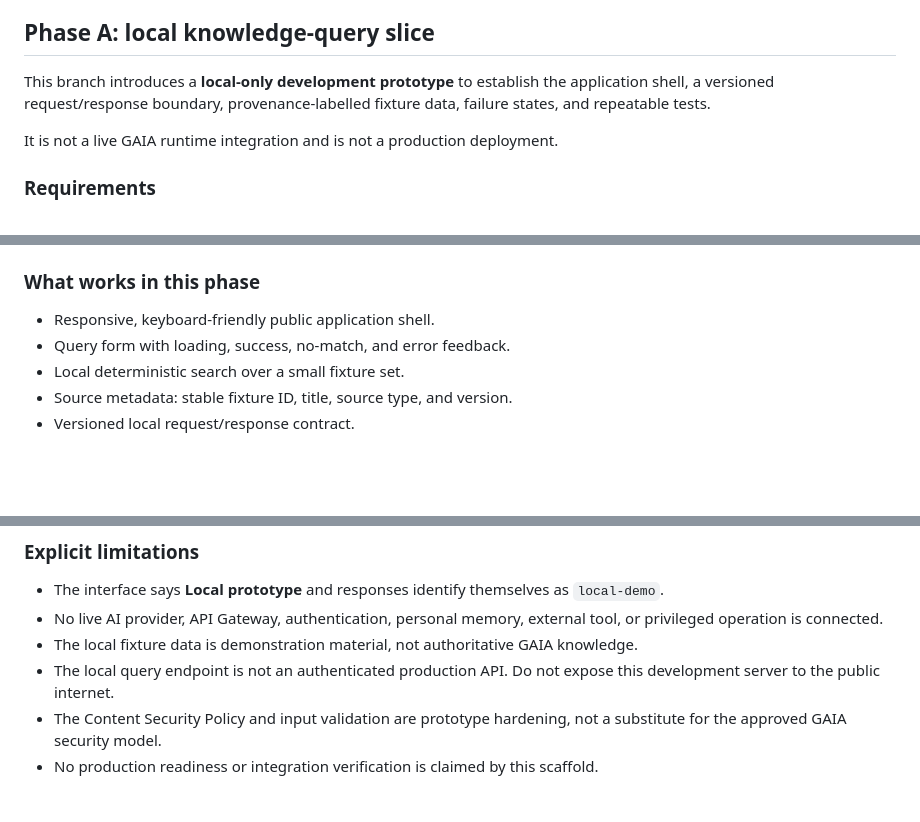
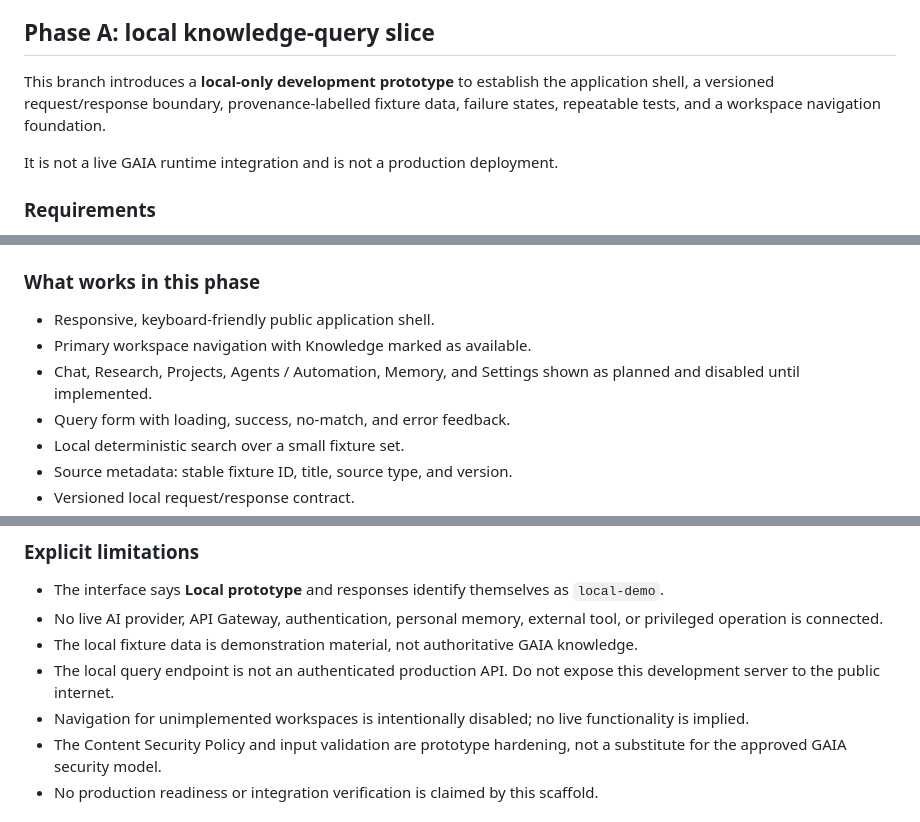
Before and after one commit to KyleAlexanderSteen/GAIA-Super-Application, a Markdown page: README.md, 3 parts joined by grey strips. Drawn GitHub-style; blank space fills up the shorter version.

Commit message:
Document public workspace navigation foundation

```diff
--- a/README.md
+++ b/README.md
@@ -4,7 +4,7 @@ The public-facing GAIA application. This repository owns the public product UI a
 
 ## Phase A: local knowledge-query slice
 
-This branch introduces a **local-only development prototype** to establish the application shell, a versioned request/response boundary, provenance-labelled fixture data, failure states, and repeatable tests.
+This branch introduces a **local-only development prototype** to establish the application shell, a versioned request/response boundary, provenance-labelled fixture data, failure states, repeatable tests, and a workspace navigation foundation.
 
 It is not a live GAIA runtime integration and is not a production deployment.
 
@@ -39,6 +39,8 @@ The test suite uses Node's built-in test runner and local HTTP requests. The CI
 ### What works in this phase
 
 - Responsive, keyboard-friendly public application shell.
+- Primary workspace navigation with Knowledge marked as available.
+- Chat, Research, Projects, Agents / Automation, Memory, and Settings shown as planned and disabled until implemented.
 - Query form with loading, success, no-match, and error feedback.
 - Local deterministic search over a small fixture set.
 - Source metadata: stable fixture ID, title, source type, and version.
@@ -52,6 +54,7 @@ The test suite uses Node's built-in test runner and local HTTP requests. The CI
 - No live AI provider, API Gateway, authentication, personal memory, external tool, or privileged operation is connected.
 - The local fixture data is demonstration material, not authoritative GAIA knowledge.
 - The local query endpoint is not an authenticated production API. Do not expose this development server to the public internet.
+- Navigation for unimplemented workspaces is intentionally disabled; no live functionality is implied.
 - The Content Security Policy and input validation are prototype hardening, not a substitute for the approved GAIA security model.
 - No production readiness or integration verification is claimed by this scaffold.
 
```
